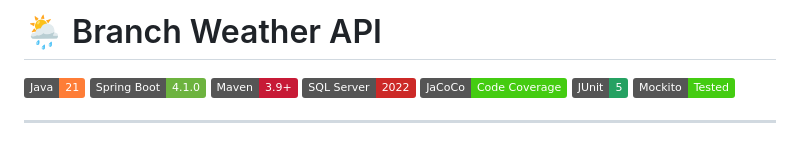
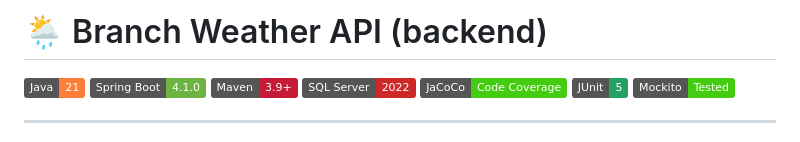
Before and after one commit to github1001/branch-weather-api, a Markdown page: branch-api/README.md, the part around the change. Rendered like a GitHub page; badges without logos.

Commit message:
Title update

```diff
--- a/branch-api/README.md
+++ b/branch-api/README.md
@@ -1,4 +1,4 @@
-# 🌦️ Branch Weather API
+# 🌦️ Branch Weather API (backend)
 
 ![Java](https://img.shields.io/badge/Java-21-orange?logo=openjdk)
 ![Spring Boot](https://img.shields.io/badge/Spring_Boot-4.1.0-6DB33F?logo=springboot)
```
